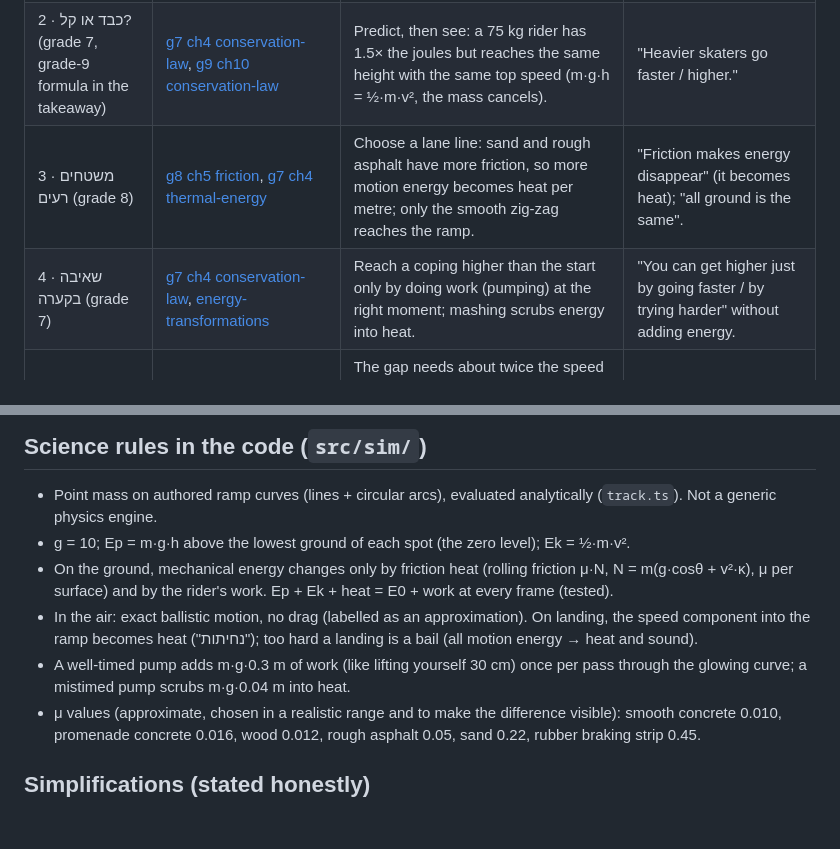
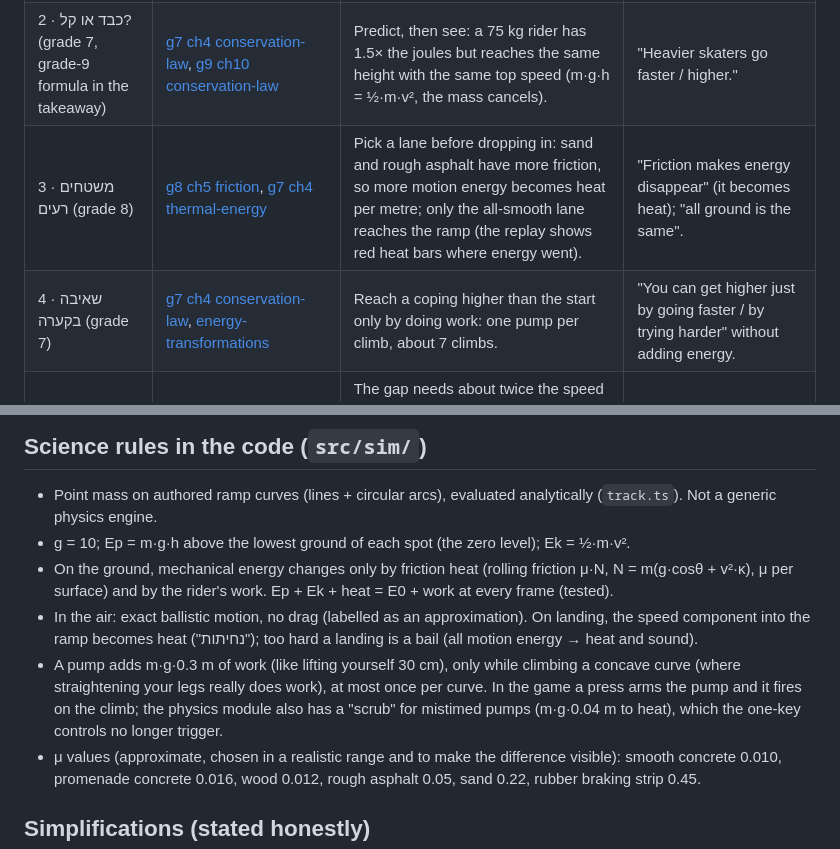
Before and after one commit to AceDZN/halfpipe-joule, a Markdown page: CURRICULUM.md, 2 parts joined by grey strips. Drawn GitHub-style; blank space fills up the shorter version.

```diff
--- a/CURRICULUM.md
+++ b/CURRICULUM.md
@@ -6,8 +6,8 @@ Source of truth: Workbook science (saved snapshots in [`docs/curriculum/`](docs/
 |---|---|---|---|
 | 1 · הדרופ הראשון (grade 7) | [g7 ch4 potential-energy](https://science.workbook.co.il/grade-7/chapter-4/potential-energy), [kinetic-energy](https://science.workbook.co.il/grade-7/chapter-4/kinetic-energy), [energy-transformations](https://science.workbook.co.il/grade-7/chapter-4/energy-transformations), [thermal-energy](https://science.workbook.co.il/grade-7/chapter-4/thermal-energy) | Watch Ep ⇄ Ek on the ring; see you can't climb higher than the energy line; a little energy becomes heat each pass; pumping (work from your muscles) adds energy. | "Energy gets used up" — the ring keeps its full size; the missing part is red heat. |
 | 2 · כבד או קל? (grade 7, grade-9 formula in the takeaway) | [g7 ch4 conservation-law](https://science.workbook.co.il/grade-7/chapter-4/conservation-law), [g9 ch10 conservation-law](https://science.workbook.co.il/grade-9/chapter-10/conservation-law) | Predict, then see: a 75 kg rider has 1.5× the joules but reaches the same height with the same top speed (m·g·h = ½·m·v², the mass cancels). | "Heavier skaters go faster / higher." |
-| 3 · משטחים רעים (grade 8) | [g8 ch5 friction](https://science.workbook.co.il/grade-8/chapter-5/friction), [g7 ch4 thermal-energy](https://science.workbook.co.il/grade-7/chapter-4/thermal-energy) | Choose a lane line: sand and rough asphalt have more friction, so more motion energy becomes heat per metre; only the smooth zig-zag reaches the ramp. | "Friction makes energy disappear" (it becomes heat); "all ground is the same". |
-| 4 · שאיבה בקערה (grade 7) | [g7 ch4 conservation-law](https://science.workbook.co.il/grade-7/chapter-4/conservation-law), [energy-transformations](https://science.workbook.co.il/grade-7/chapter-4/energy-transformations) | Reach a coping higher than the start only by doing work (pumping) at the right moment; mashing scrubs energy into heat. | "You can get higher just by going faster / by trying harder" without adding energy. |
+| 3 · משטחים רעים (grade 8) | [g8 ch5 friction](https://science.workbook.co.il/grade-8/chapter-5/friction), [g7 ch4 thermal-energy](https://science.workbook.co.il/grade-7/chapter-4/thermal-energy) | Pick a lane before dropping in: sand and rough asphalt have more friction, so more motion energy becomes heat per metre; only the all-smooth lane reaches the ramp (the replay shows red heat bars where energy went). | "Friction makes energy disappear" (it becomes heat); "all ground is the same". |
+| 4 · שאיבה בקערה (grade 7) | [g7 ch4 conservation-law](https://science.workbook.co.il/grade-7/chapter-4/conservation-law), [energy-transformations](https://science.workbook.co.il/grade-7/chapter-4/energy-transformations) | Reach a coping higher than the start only by doing work: one pump per climb, about 7 climbs. | "You can get higher just by going faster / by trying harder" without adding energy. |
 | 5 · מהירות בריבוע (grade 9) | [g9 ch10 kinetic-energy](https://science.workbook.co.il/grade-9/chapter-10/kinetic-energy), [kinetic-energy-calc](https://science.workbook.co.il/grade-9/chapter-10/kinetic-energy-calc), [potential-energy](https://science.workbook.co.il/grade-9/chapter-10/potential-energy), [energy-units](https://science.workbook.co.il/grade-9/chapter-10/energy-units), bonus [road-safety](https://science.workbook.co.il/grade-9/chapter-10/road-safety) | The gap needs about twice the speed of the smallest tower: twice the speed needs 4× the Ek, so a 4× higher drop (the 2× tower fails, the 8× tower overshoots). The braking strip shows stopping distance growing with v². Live formula card: Ep = m·g·h, Ek = ½·m·v². | "Twice the speed needs twice the energy"; "more is always better". |
 | 6 · קו הטיילת — transfer, no hints (grade 9) | [g9 ch10 energy-conversion](https://science.workbook.co.il/grade-9/chapter-10/energy-conversion), [conservation-law](https://science.workbook.co.il/grade-9/chapter-10/conservation-law), [g8 ch5 friction](https://science.workbook.co.il/grade-8/chapter-5/friction) | New park, numbers and energy line hidden. Pick one of three lines before dropping: only the smooth line with dips works, and only if you pump in a dip. The straight "fast" asphalt line and the sandy shortcut lose too much to heat. Numbers are revealed after the run. | "Just go fast everywhere"; picking the steepest/shortest line without thinking about friction. |
 
@@ -17,7 +17,7 @@ Source of truth: Workbook science (saved snapshots in [`docs/curriculum/`](docs/
 - g = 10; Ep = m·g·h above the lowest ground of each spot (the zero level); Ek = ½·m·v².
 - On the ground, mechanical energy changes only by friction heat (rolling friction μ·N, N = m(g·cosθ + v²·κ), μ per surface) and by the rider's work. Ep + Ek + heat = E0 + work at every frame (tested).
 - In the air: exact ballistic motion, no drag (labelled as an approximation). On landing, the speed component into the ramp becomes heat ("נחיתות"); too hard a landing is a bail (all motion energy → heat and sound).
-- A well-timed pump adds m·g·0.3 m of work (like lifting yourself 30 cm) once per pass through the glowing curve; a mistimed pump scrubs m·g·0.04 m into heat.
+- A pump adds m·g·0.3 m of work (like lifting yourself 30 cm), only while climbing a concave curve (where straightening your legs really does work), at most once per curve. In the game a press arms the pump and it fires on the climb; the physics module also has a "scrub" for mistimed pumps (m·g·0.04 m to heat), which the one-key controls no longer trigger.
 - μ values (approximate, chosen in a realistic range and to make the difference visible): smooth concrete 0.010, promenade concrete 0.016, wood 0.012, rough asphalt 0.05, sand 0.22, rubber braking strip 0.45.
 
 ## Simplifications (stated honestly)
```
Also changed, not shown: GAME_IDENTITY.md (+8 -11 lines), README.md (+9 -11 lines).
